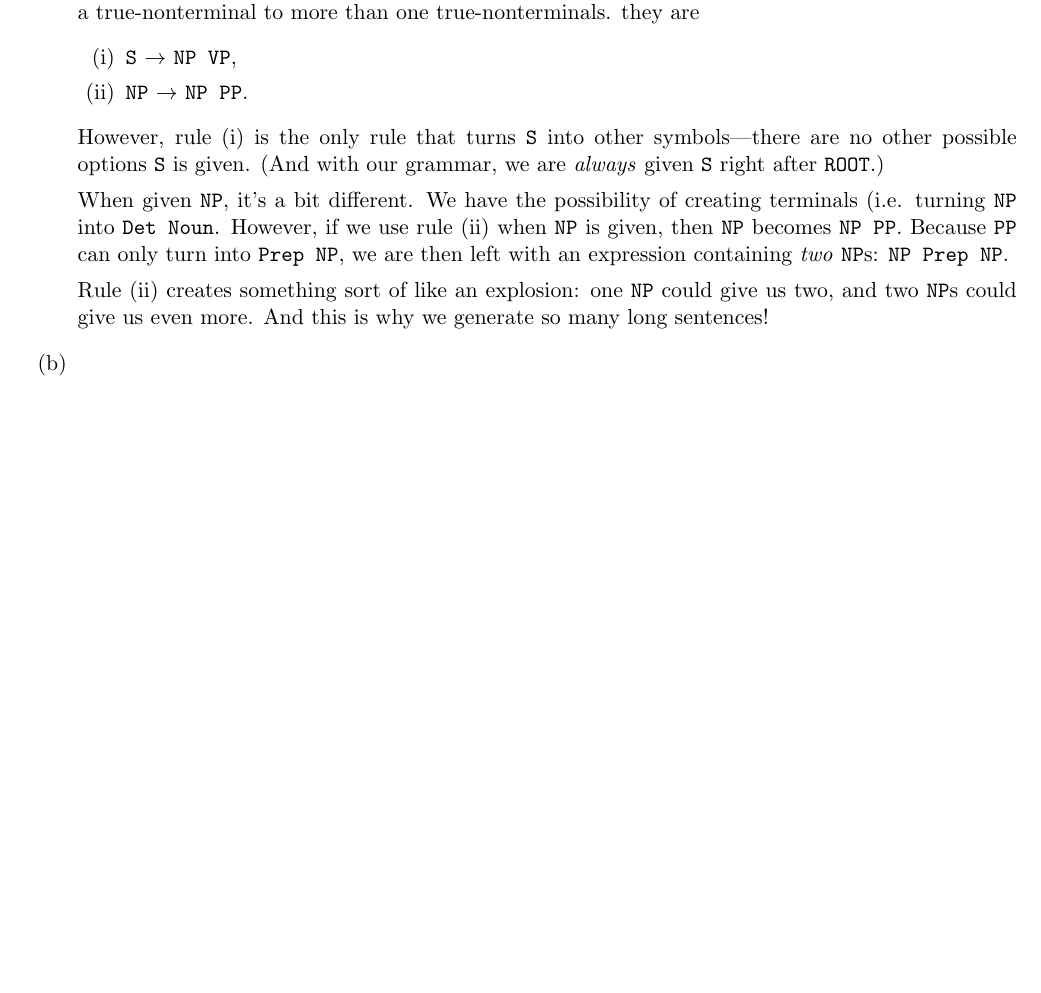
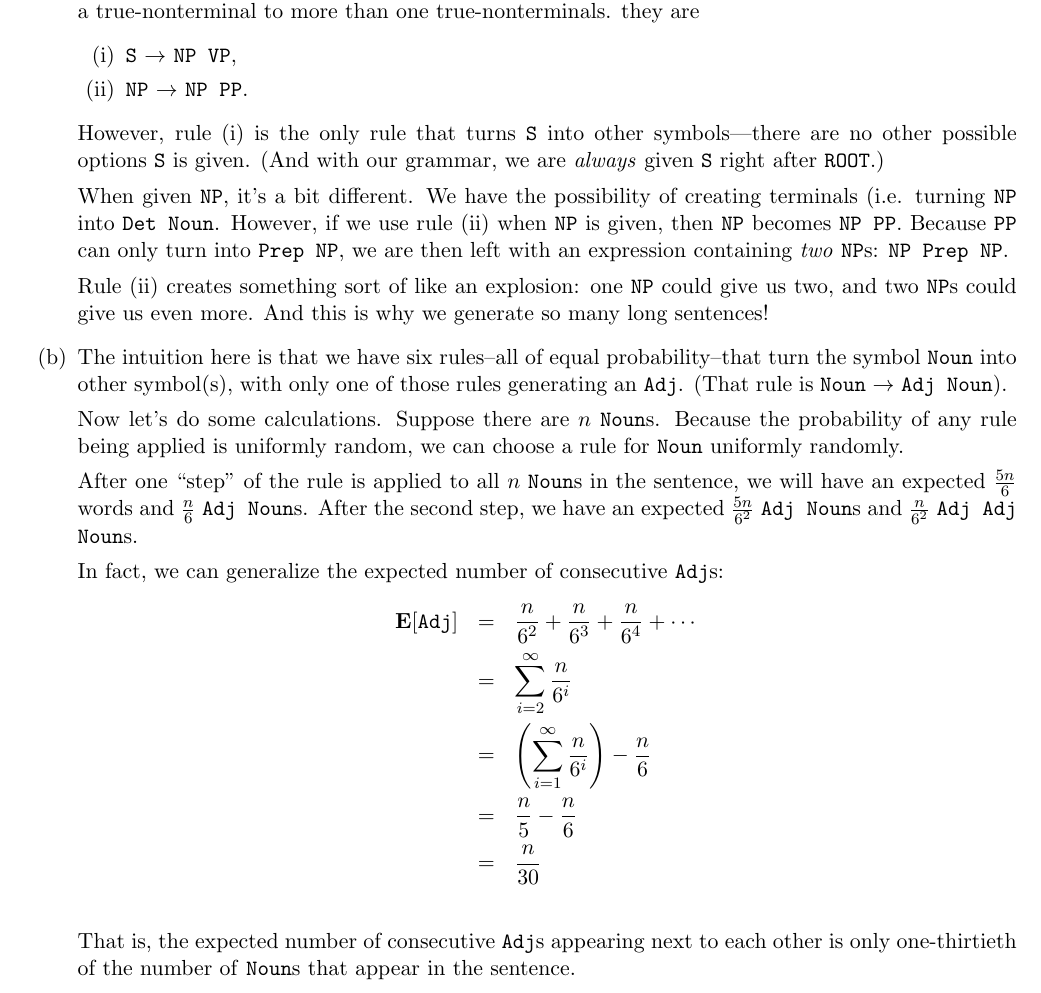
Before and after one commit to hughhan1/NLP, a LaTeX document (solutions/README.tex): part of page 2 of 6 before the commit and part of page 2 of 7 after it, cut so that both start at the same text, the shorter picture padded with empty space. Compiled offline with pdfLaTeX.

Commit message:
correct solution 2b

```diff
--- a/solutions/README.tex
+++ b/solutions/README.tex
@@ -101,7 +101,21 @@ However, rule (i) is the only rule that turns \code{S} into other symbols---ther
 When given \code{NP}, it's a bit different. We have the possibility of creating terminals (i.e. turning \code{NP} into \code{Det Noun}. However, if we use rule (ii) when \code{NP} is given, then \code{NP} becomes \code{NP PP}. Because \code{PP} can only turn into \code{Prep NP}, we are then left with an expression containing \textit{two} \code{NP}s: \code{NP Prep NP}.
 
 Rule (ii) creates something sort of like an explosion: one \code{NP} could give us two, and two \code{NP}s could give us even more. And this is why we generate so many long sentences!
+
 \item
+	The intuition here is that we have six rules--all of equal probability--that turn the symbol \code{Noun} into other symbol(s), with only one of those rules generating an \code{Adj}.
+	(That rule is \code{Noun} $\to$ \code{Adj Noun}). \vspace{4pt} \\
+Now let's do some calculations. Suppose there are $n$ \code{Noun}s. Because the probability of any rule being applied is uniformly random, we can choose a rule for \code{Noun} uniformly randomly. \vspace{4pt} \\
+After one ``step'' of the rule is applied to all $n$ \code{Noun}s in the sentence, we will have an expected $\frac{5n}{6}$ words and $\frac{n}{6}$ \code{Adj Noun}s. After the second step, we have an expected $\frac{5n}{6^2}$ \code{Adj Noun}s and $\frac{n}{6^2}$ \code{Adj Adj Noun}s. \vspace{4pt} \\
+In fact, we can generalize the expected number of consecutive \code{Adj}s:
+\begin{eqnarray*}
+	\expct{\code{Adj}} &=& \frac{n}{6^2} + \frac{n}{6^3} + \frac{n}{6^4} + \cdots \\
+		&=& \sum\limits_{i=2}^\infty \frac{n}{6^i} \\
+		&=& \left( \sum\limits_{i=1}^\infty \frac{n}{6^i} \right) - \frac{n}{6} \\
+		&=& \frac{n}{5} - \frac{n}{6} \\
+		&=& \frac{n}{30} \\
+\end{eqnarray*}
+That is, the expected number of consecutive \code{Adj}s appearing next to each other is only one-thirtieth of the number of \code{Noun}s that appear in the sentence.
 \item
 \item
 \item
```
Also changed, not shown: hugh/trees.txt (added, +23 -0 lines), solutions/README.pdf, 3 other files.
